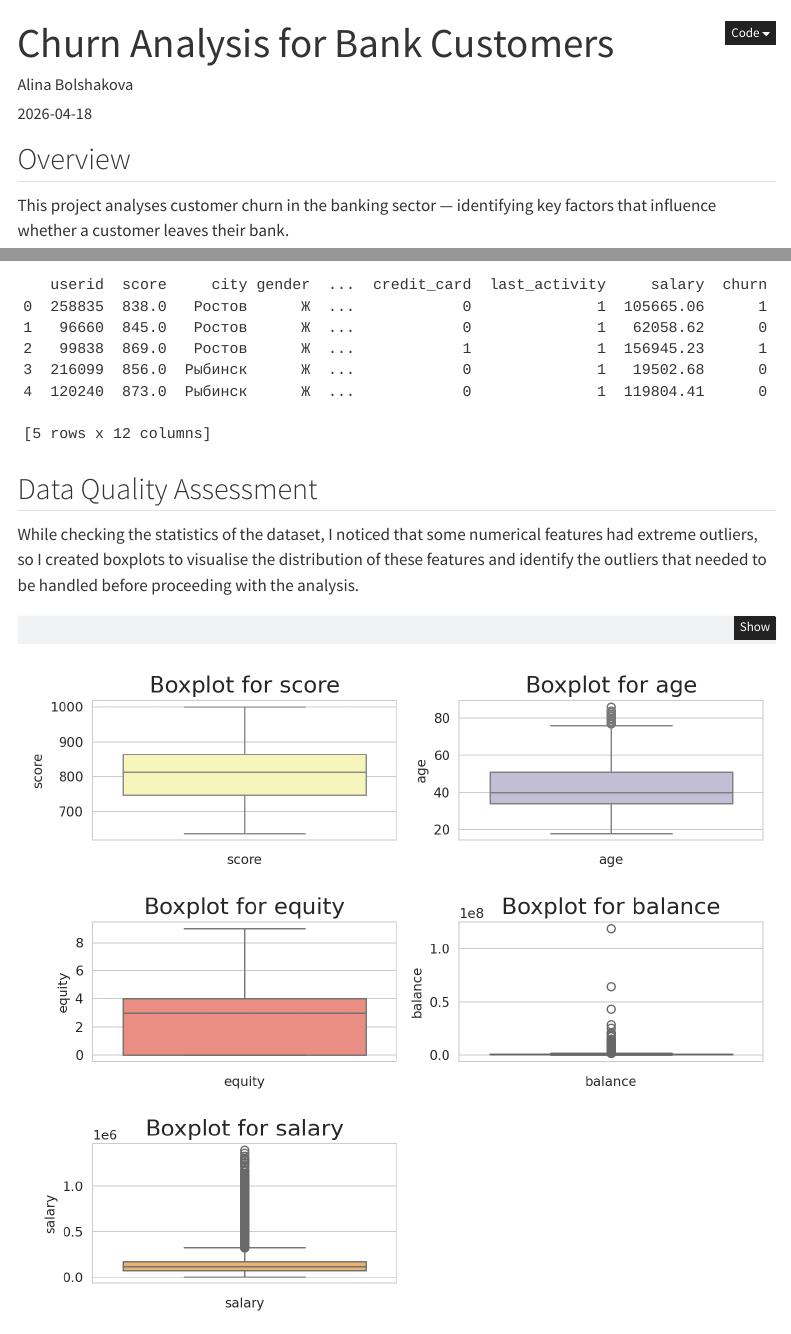
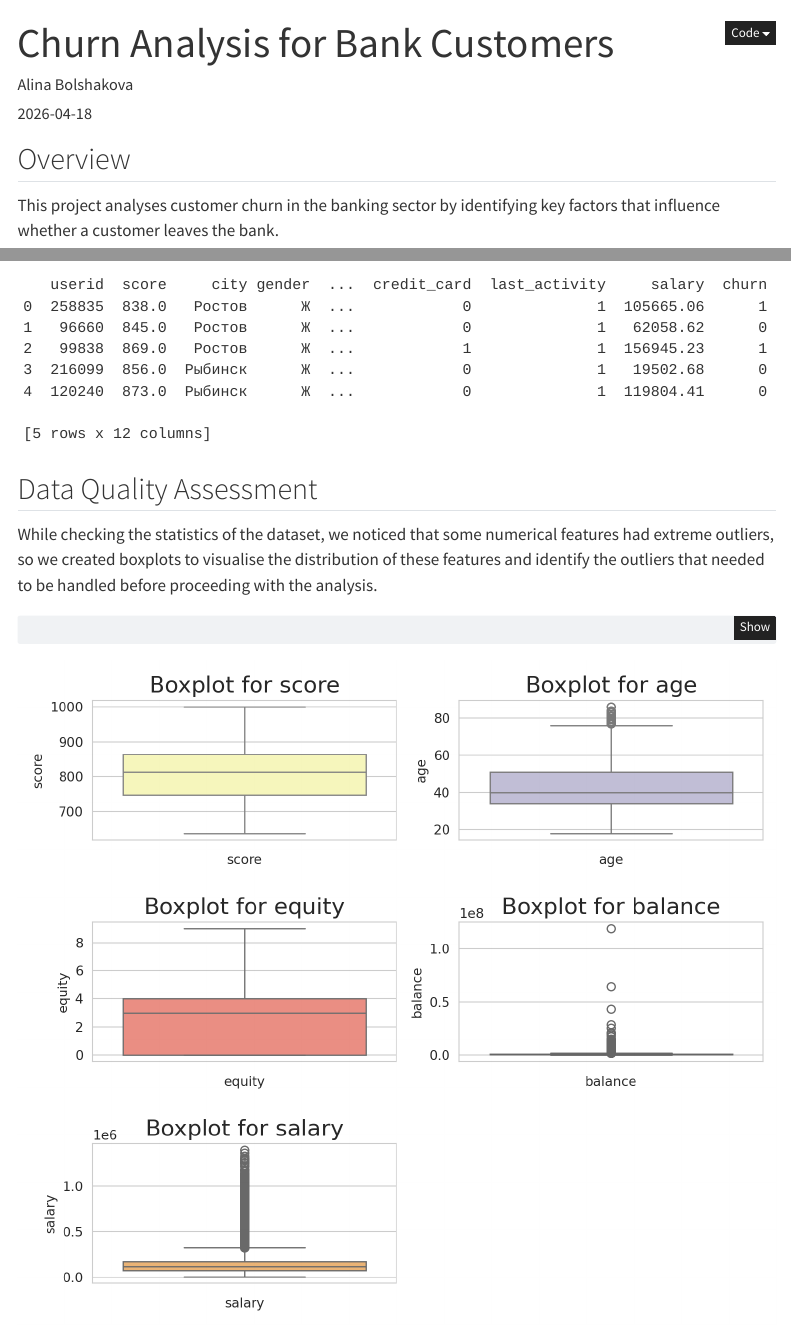
Before and after one commit to AyaBlck/AyaBlck.github.io, a Quarto document (projects/list/project_1/index.qmd): the page in a window 1100 px wide, from its top, and a second part further down, joined at a grey line. Rendered offline with R 4.5, knitr and Pandoc in place of Quarto, with nearby package versions; some code elsewhere in the file could not run offline; menus at the side of the page are left out.

Commit message:
project_1_update

````diff
--- a/projects/list/project_1/index.qmd
+++ b/projects/list/project_1/index.qmd
@@ -11,7 +11,7 @@ code-tools: true
 
 ## Overview
 
-This project analyses customer churn in the banking sector — identifying key factors that influence whether a customer leaves their bank.
+This project analyses customer churn in the banking sector by identifying key factors that influence whether a customer leaves the bank.
 
 {{< fa brands github >}} [View full notebook on GitHub](https://github.com/AyaBlck/Python_Projects/blob/main/bank_churn.ipynb){target=_blank}
 
@@ -35,7 +35,7 @@ bank_data.head()
 
 ## Data Quality Assessment
 
-While checking the statistics of the dataset, I noticed that some numerical features had extreme outliers, so I created boxplots to visualise the distribution of these features and identify the outliers that needed to be handled before proceeding with the analysis.
+While checking the statistics of the dataset, we noticed that some numerical features had extreme outliers, so we created boxplots to visualise the distribution of these features and identify the outliers that needed to be handled before proceeding with the analysis.
 
 ```{python}
 #| error: true
````
Also changed, not shown: docs/search.json, 2 other files.
